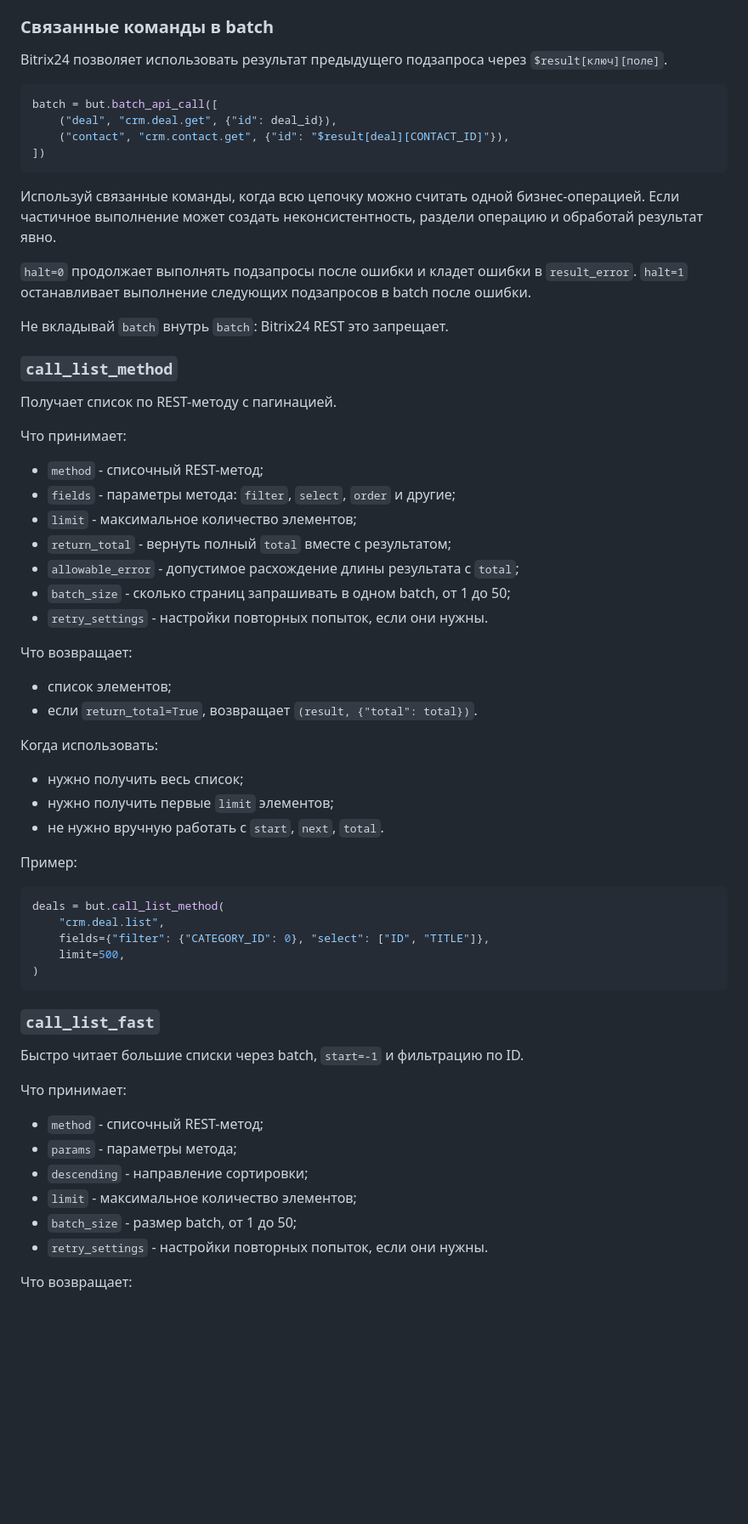
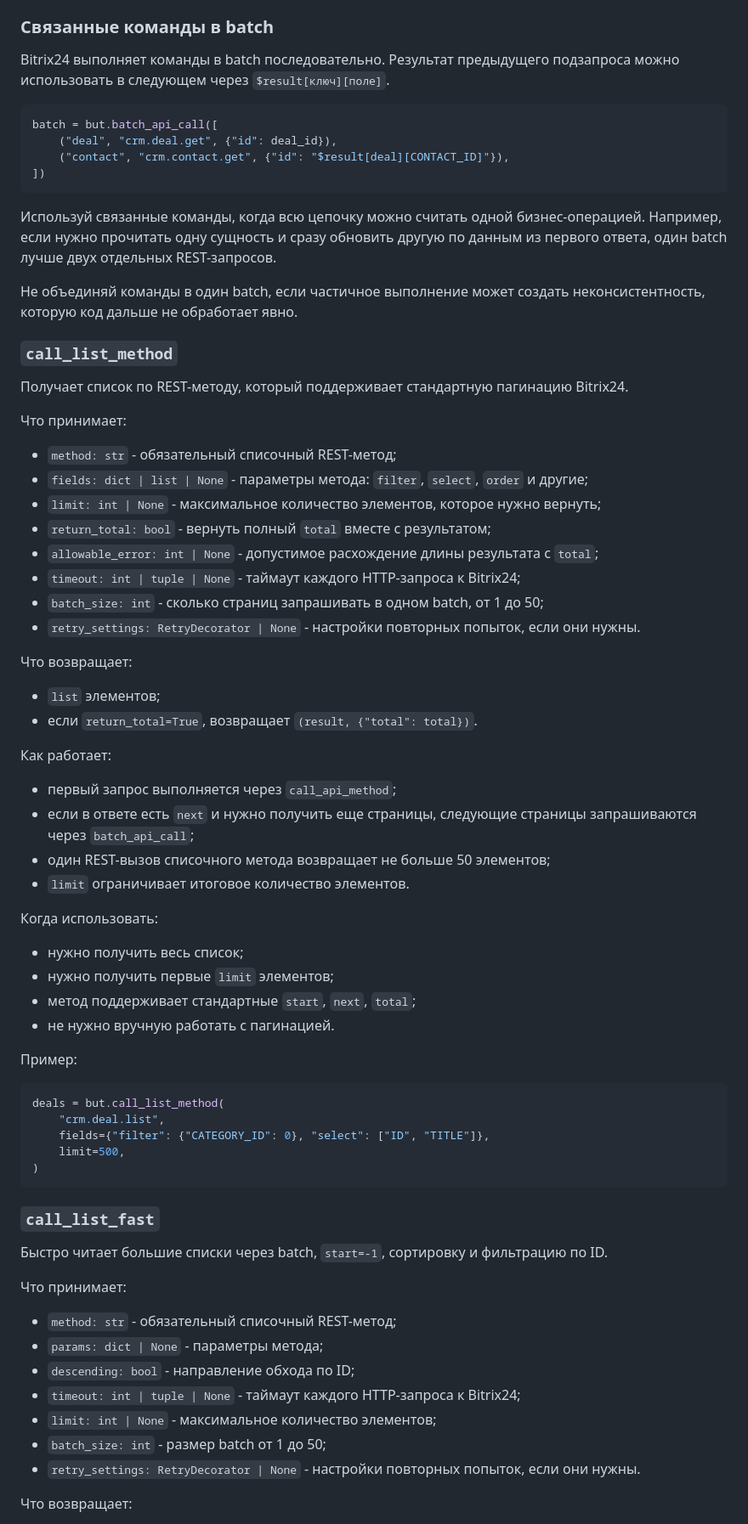
Before and after one commit to hlopikit/integration_utils, a Markdown page: AGENTS.md, the part around one of its changes. Shown at 85% size. Drawn GitHub-style; blank space fills up the shorter version.

Commit message:
#317667 fixed AGENTS.md

````diff
--- a/AGENTS.md
+++ b/AGENTS.md
@@ -145,7 +181,7 @@ for key, error in batch.iter_errors():
 
 ### Связанные команды в batch
 
-Bitrix24 позволяет использовать результат предыдущего подзапроса через `$result[ключ][поле]`.
+Bitrix24 выполняет команды в batch последовательно. Результат предыдущего подзапроса можно использовать в следующем через `$result[ключ][поле]`.
 
 ```python
 batch = but.batch_api_call([
@@ -154,36 +190,43 @@ batch = but.batch_api_call([
 ])
 ```
 
-Используй связанные команды, когда всю цепочку можно считать одной бизнес-операцией. Если частичное выполнение может создать неконсистентность, раздели операцию и обработай результат явно.
+Используй связанные команды, когда всю цепочку можно считать одной бизнес-операцией. Например, если нужно прочитать одну сущность и сразу обновить другую по данным из первого ответа, один batch лучше двух отдельных REST-запросов.
 
-`halt=0` продолжает выполнять подзапросы после ошибки и кладет ошибки в `result_error`. `halt=1` останавливает выполнение следующих подзапросов в batch после ошибки.
-
-Не вкладывай `batch` внутрь `batch`: Bitrix24 REST это запрещает.
+Не объединяй команды в один batch, если частичное выполнение может создать неконсистентность, которую код дальше не обработает явно.
 
 ### `call_list_method`
 
-Получает список по REST-методу с пагинацией.
+Получает список по REST-методу, который поддерживает стандартную пагинацию Bitrix24.
 
 Что принимает:
 
-- `method` - списочный REST-метод;
-- `fields` - параметры метода: `filter`, `select`, `order` и другие;
-- `limit` - максимальное количество элементов;
-- `return_total` - вернуть полный `total` вместе с результатом;
-- `allowable_error` - допустимое расхождение длины результата с `total`;
-- `batch_size` - сколько страниц запрашивать в одном batch, от 1 до 50;
-- `retry_settings` - настройки повторных попыток, если они нужны.
+- `method: str` - обязательный списочный REST-метод;
+- `fields: dict | list | None` - параметры метода: `filter`, `select`, `order` и другие;
+- `limit: int | None` - максимальное количество элементов, которое нужно вернуть;
+- `return_total: bool` - вернуть полный `total` вместе с результатом;
+- `allowable_error: int | None` - допустимое расхождение длины результата с `total`;
+- `timeout: int | tuple | None` - таймаут каждого HTTP-запроса к Bitrix24;
+- `batch_size: int` - сколько страниц запрашивать в одном batch, от 1 до 50;
+- `retry_settings: RetryDecorator | None` - настройки повторных попыток, если они нужны.
 
 Что возвращает:
 
-- список элементов;
+- `list` элементов;
 - если `return_total=True`, возвращает `(result, {"total": total})`.
+
+Как работает:
+
+- первый запрос выполняется через `call_api_method`;
+- если в ответе есть `next` и нужно получить еще страницы, следующие страницы запрашиваются через `batch_api_call`;
+- один REST-вызов списочного метода возвращает не больше 50 элементов;
+- `limit` ограничивает итоговое количество элементов.
 
 Когда использовать:
 
 - нужно получить весь список;
 - нужно получить первые `limit` элементов;
-- не нужно вручную работать с `start`, `next`, `total`.
+- метод поддерживает стандартные `start`, `next`, `total`;
+- не нужно вручную работать с пагинацией.
 
 Пример:
 
@@ -197,16 +240,17 @@ deals = but.call_list_method(
 
 ### `call_list_fast`
 
-Быстро читает большие списки через batch, `start=-1` и фильтрацию по ID.
+Быстро читает большие списки через batch, `start=-1`, сортировку и фильтрацию по ID.
 
 Что принимает:
 
-- `method` - списочный REST-метод;
-- `params` - параметры метода;
-- `descending` - направление сортировки;
-- `limit` - максимальное количество элементов;
-- `batch_size` - размер batch, от 1 до 50;
-- `retry_settings` - настройки повторных попыток, если они нужны.
+- `method: str` - обязательный списочный REST-метод;
+- `params: dict | None` - параметры метода;
+- `descending: bool` - направление обхода по ID;
+- `timeout: int | tuple | None` - таймаут каждого HTTP-запроса к Bitrix24;
+- `limit: int | None` - максимальное количество элементов;
+- `batch_size: int` - размер batch от 1 до 50;
+- `retry_settings: RetryDecorator | None` - настройки повторных попыток, если они нужны.
 
 Что возвращает:
 
````
Also changed, not shown: other parts of AGENTS.md (+83 -29 lines).
